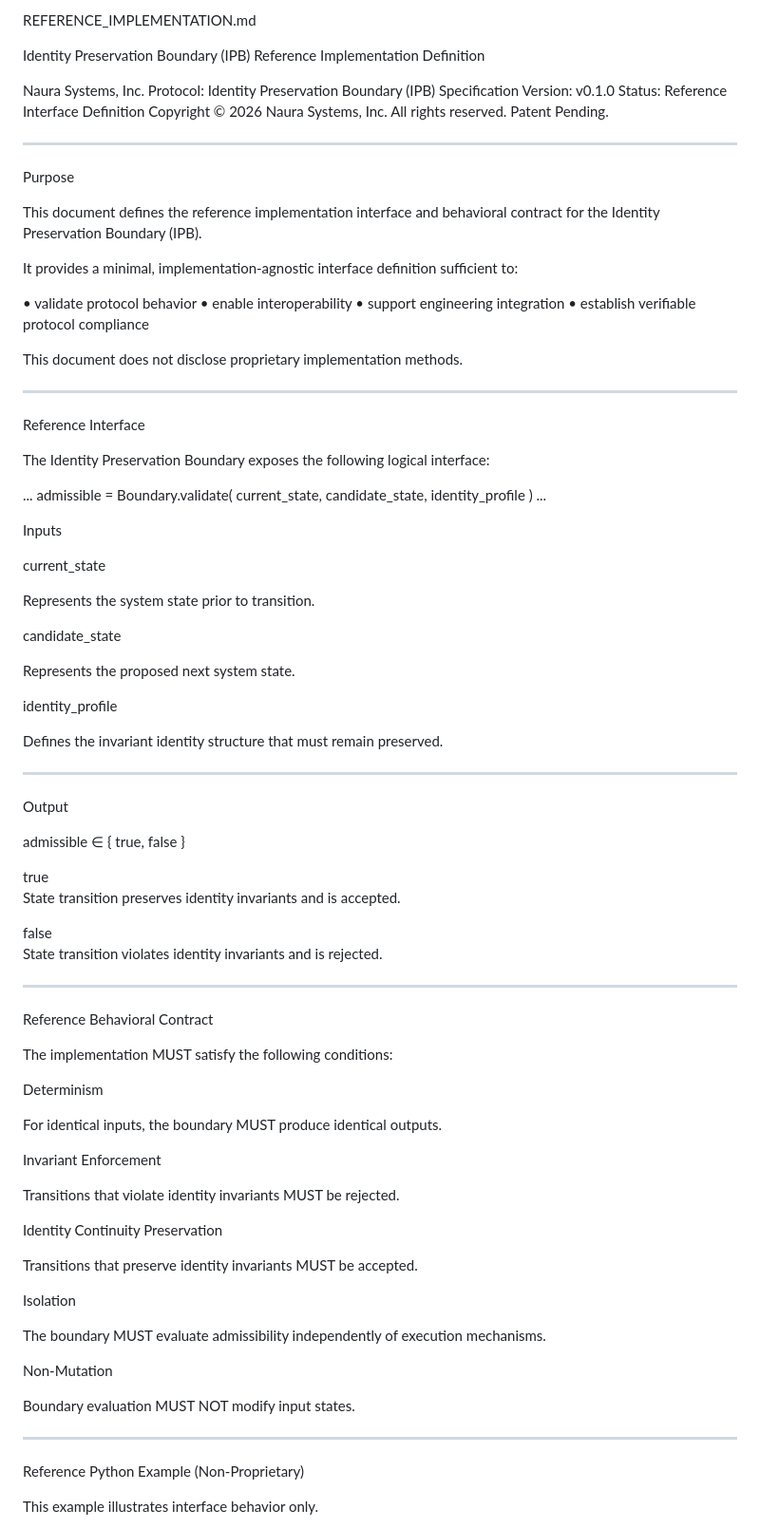
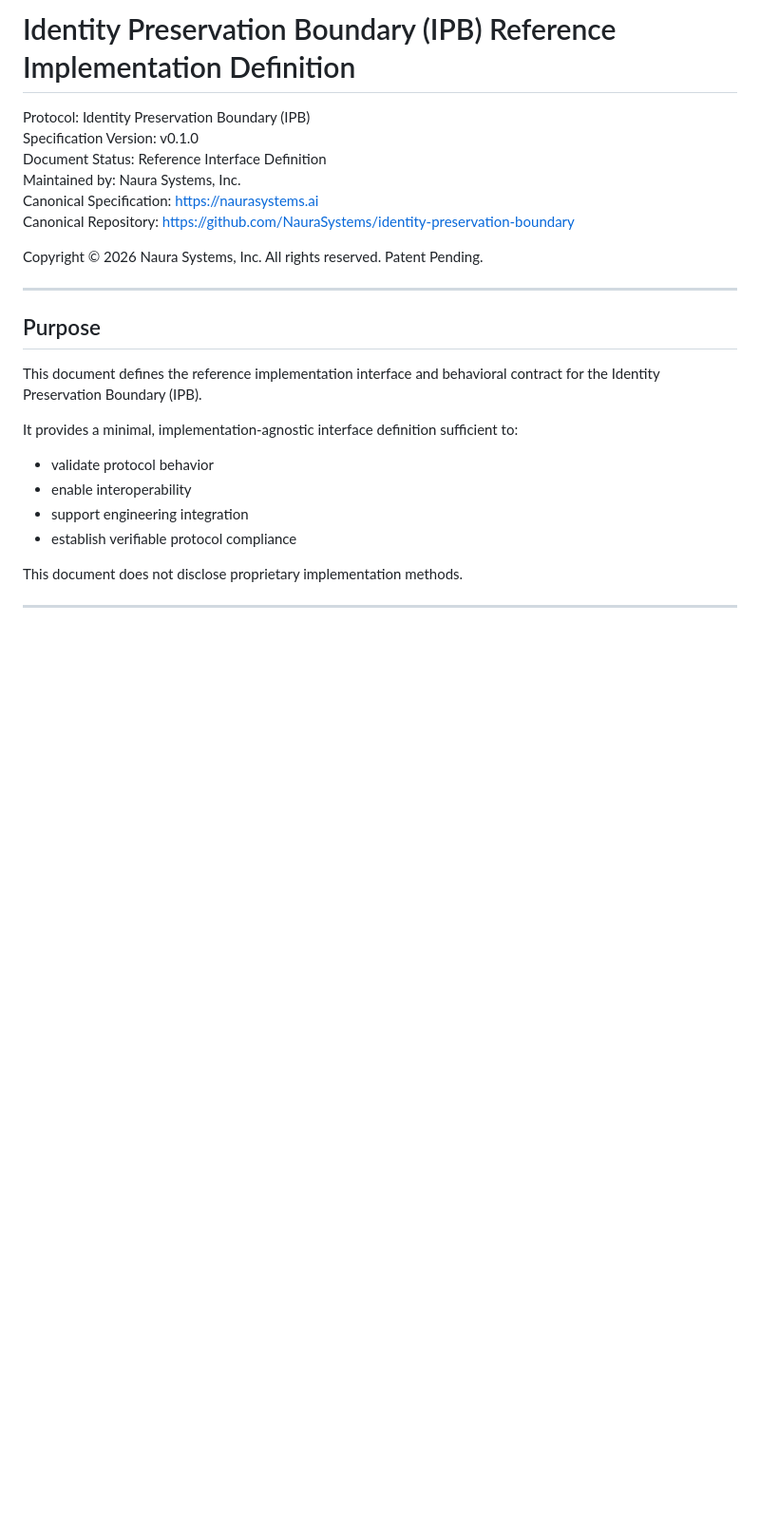
Before and after one commit to NauraSystems/identity-preservation-boundary, a Markdown page: REFERENCE_IMPLEMENTATION.md, the part around one of its changes. Shown at 95% size. Rendered like a GitHub page; blank space fills up the shorter version.

Commit message:
Update reference implementation to formal protocol interface definition

```diff
--- a/REFERENCE_IMPLEMENTATION.md
+++ b/REFERENCE_IMPLEMENTATION.md
@@ -1,99 +1,28 @@
-REFERENCE_IMPLEMENTATION.md
+# Identity Preservation Boundary (IPB) Reference Implementation Definition
 
-Identity Preservation Boundary (IPB)
-Reference Implementation Definition
-
-Naura Systems, Inc.
 Protocol: Identity Preservation Boundary (IPB)
 Specification Version: v0.1.0
-Status: Reference Interface Definition
-Copyright © 2026 Naura Systems, Inc. All rights reserved.
-Patent Pending.
+Document Status: Reference Interface Definition
+Maintained by: Naura Systems, Inc.
+Canonical Specification: https://naurasystems.ai
+Canonical Repository: https://github.com/NauraSystems/identity-preservation-boundary
+
+Copyright © 2026 Naura Systems, Inc. All rights reserved. Patent Pending.
 
 ---
 
-Purpose
+## Purpose
 
 This document defines the reference implementation interface and behavioral contract for the Identity Preservation Boundary (IPB).
 
 It provides a minimal, implementation-agnostic interface definition sufficient to:
 
-• validate protocol behavior
-• enable interoperability
-• support engineering integration
-• establish verifiable protocol compliance
+- validate protocol behavior
+- enable interoperability
+- support engineering integration
+- establish verifiable protocol compliance
 
 This document does not disclose proprietary implementation methods.
 
 ---
 
-Reference Interface
-
-The Identity Preservation Boundary exposes the following logical interface:
-
-...
-admissible = Boundary.validate(
-current_state,
-candidate_state,
-identity_profile
-)
-...
-
-Inputs
-
-current_state
-
-Represents the system state prior to transition.
-
-candidate_state
-
-Represents the proposed next system state.
-
-identity_profile
-
-Defines the invariant identity structure that must remain preserved.
-
----
-
-Output
-
-admissible ∈ { true, false }
-
-true
-State transition preserves identity invariants and is accepted.
-
-false
-State transition violates identity invariants and is rejected.
-
----
-
-Reference Behavioral Contract
-
-The implementation MUST satisfy the following conditions:
-
-Determinism
-
-For identical inputs, the boundary MUST produce identical outputs.
-
-Invariant Enforcement
-
-Transitions that violate identity invariants MUST be rejected.
-
-Identity Continuity Preservation
-
-Transitions that preserve identity invariants MUST be accepted.
-
-Isolation
-
-The boundary MUST evaluate admissibility independently of execution mechanisms.
-
-Non-Mutation
-
-Boundary evaluation MUST NOT modify input states.
-
----
-
-Reference Python Example (Non-Proprietary)
-
-This example illustrates interface behavior only.
-
```
Also changed, not shown: other parts of REFERENCE_IMPLEMENTATION.md (+137 -40 lines).
